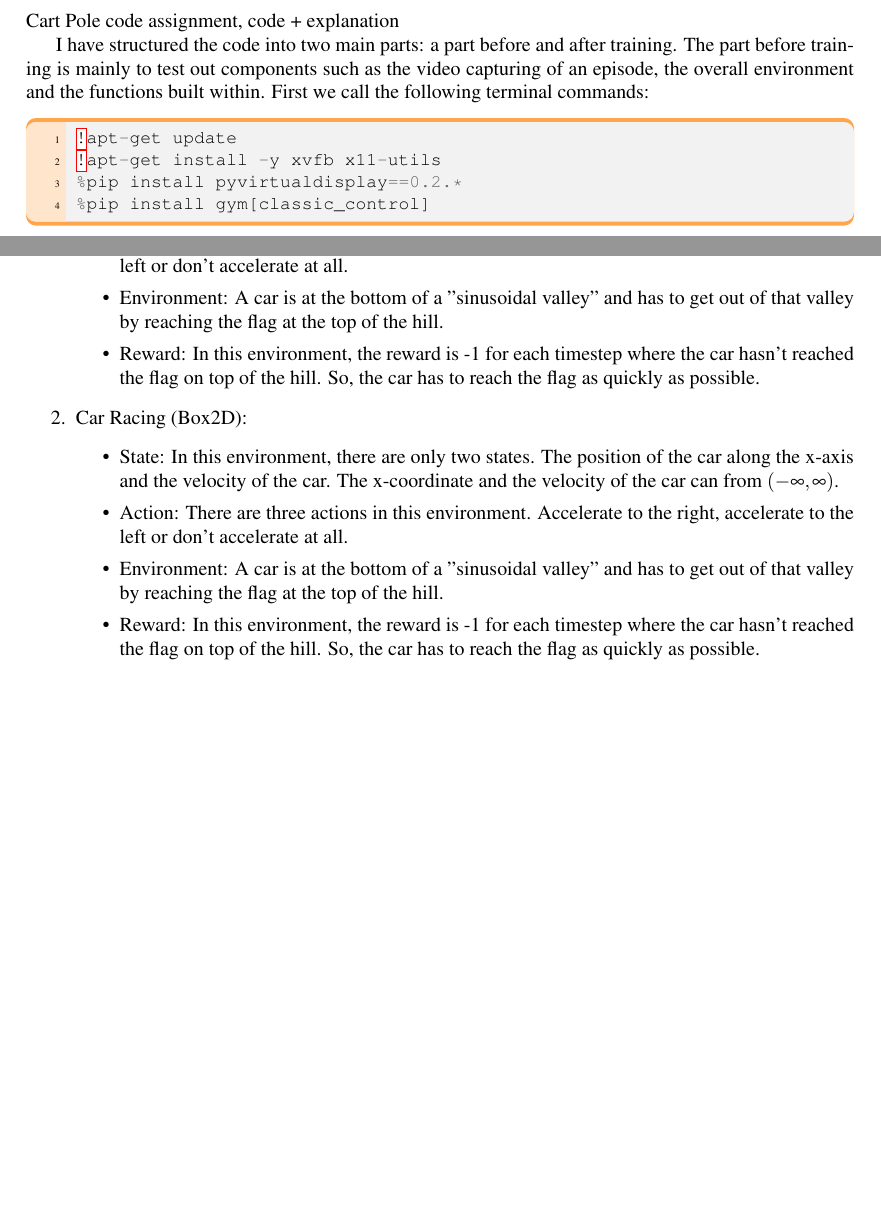
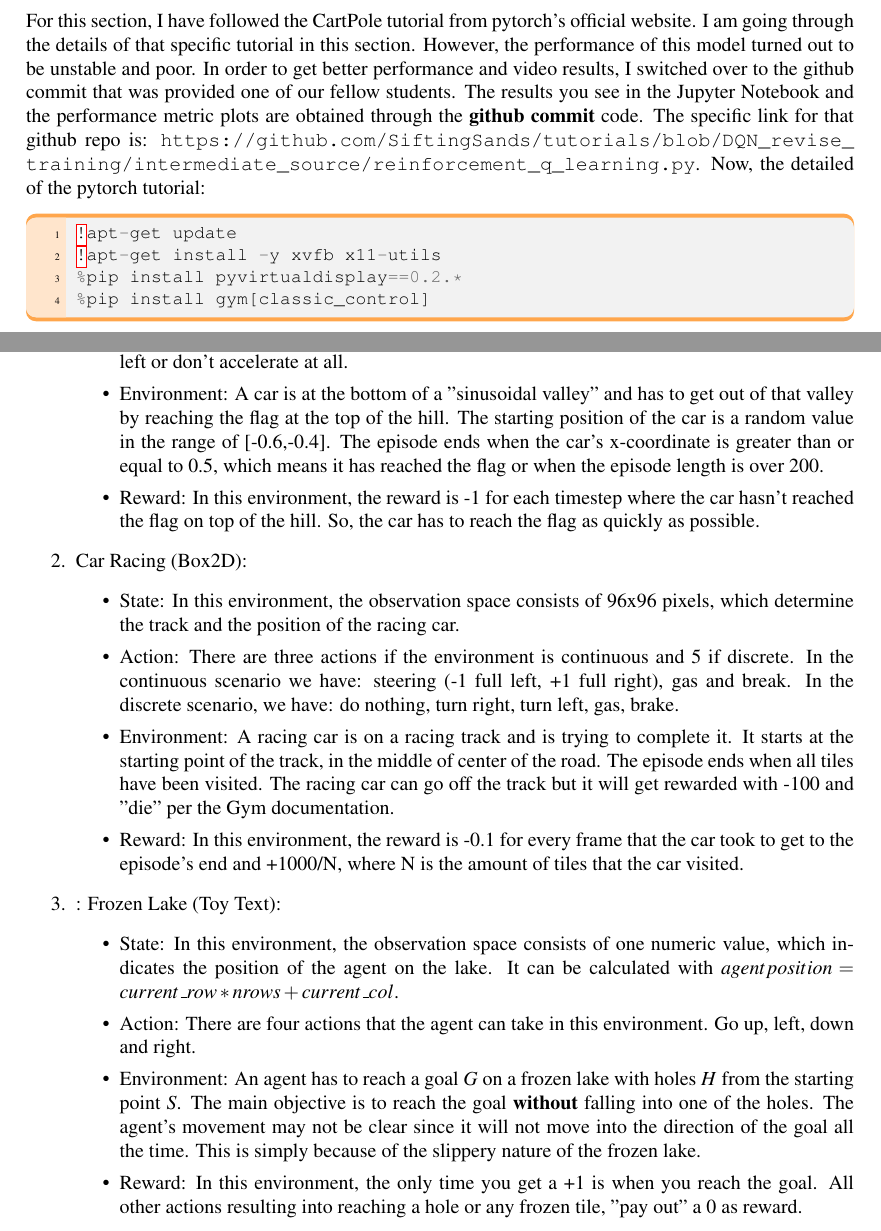
Before and after one commit to mehmetalisoner/Robotics-ComputerVision, a LaTeX document (Project2/Project2_Soner_Mehmet.tex): two parts of pages 2 and 11 of 11, joined at a grey line, cut at the place of the change, the shorter picture padded with empty space. The pictures show the PDF file Project2/Project2_Soner_Mehmet.pdf that the author committed with the source.

Commit message:
update report

```diff
--- a/Project2/Project2_Soner_Mehmet.tex
+++ b/Project2/Project2_Soner_Mehmet.tex
@@ -242,11 +242,8 @@
 
 
 
-\section{Problem 1}
-Cart Pole code assignment, code + explanation
-
-
-I have structured the code into two main parts: a part before and after training. The part before training is mainly to test out components such as the video capturing of an episode, the overall environment and the functions built within. First we call the following terminal commands:
+\section*{Problem 1}
+For this section, I have followed the CartPole tutorial from pytorch's official website. I am going through the details of that specific tutorial in this section. However, the performance of this model turned out to be unstable and poor. In order to get better performance and video results, I switched over to the github commit that was provided one of our fellow students. The results you see in the Jupyter Notebook and the performance metric plots are obtained through the \textbf{github commit} code. The specific link for that github repo is: \url{https://github.com/SiftingSands/tutorials/blob/DQN_revise_training/intermediate_source/reinforcement_q_learning.py}. Now, the detailed of the pytorch tutorial:
 
 \begin{mintedbox}{python}
 !apt-get update
@@ -571,7 +568,7 @@
 \begin{itemize}
 \item State: In this environment, there are only two states. The position of the car along the x-axis and the velocity of the car. The x-coordinate and the velocity of the car can from $\left(-\infty, \infty\right)$.
 \item Action: There are three actions in this environment. Accelerate to the right, accelerate to the left or don't accelerate at all.
-\item Environment: A car is at the bottom of a "sinusoidal valley" and has to get out of that valley by reaching the flag at the top of the hill.
+\item Environment: A car is at the bottom of a "sinusoidal valley" and has to get out of that valley by reaching the flag at the top of the hill. The starting position of the car is a random value in the range of [-0.6,-0.4]. The episode ends when the car's x-coordinate is greater than or equal to 0.5, which means it has reached the flag or when the episode length is over 200.
 \item Reward: In this environment, the reward is -1 for each timestep where the car hasn't reached the flag on top of the hill. So, the car has to reach the flag as quickly as possible.
 \end{itemize}
 
@@ -579,11 +576,28 @@
 
 \item Car Racing (Box2D):
 \begin{itemize}
-\item State: In this environment, there are only two states. The position of the car along the x-axis and the velocity of the car. The x-coordinate and the velocity of the car can from $\left(-\infty, \infty\right)$.
-\item Action: There are three actions in this environment. Accelerate to the right, accelerate to the left or don't accelerate at all.
-\item Environment: A car is at the bottom of a "sinusoidal valley" and has to get out of that valley by reaching the flag at the top of the hill.
-\item Reward: In this environment, the reward is -1 for each timestep where the car hasn't reached the flag on top of the hill. So, the car has to reach the flag as quickly as possible.
+\item State: In this environment, the observation space consists of 96x96 pixels, which determine the track and the position of the racing car.
+\item Action: There are three actions if the environment is continuous and 5 if discrete. In the continuous scenario we have: steering (-1 full left, +1 full right), gas and break. In the discrete scenario, we have: do nothing, turn right, turn left, gas, brake.
+\item Environment: A racing car is on a racing track and is trying to complete it. It starts at the starting point of the track, in the middle of center of the road. The episode ends when all tiles have been visited. The racing car can go off the track but it will get rewarded with -100 and "die" per the Gym documentation.
+\item Reward: In this environment, the reward is -0.1 for every frame that the car took to get to the episode's end and +1000/N, where N is the amount of tiles that the car visited.
 \end{itemize}
+
+
+
+
+
+
+
+
+
+\item : Frozen Lake (Toy Text):
+\begin{itemize}
+\item State: In this environment, the observation space consists of one numeric value, which indicates the position of the agent on the lake. It can be calculated with $agent{position} = current\_row * nrows + current\_col$.
+\item Action: There are four actions that the agent can take in this environment. Go up, left, down and right.
+\item Environment: An agent has to reach a goal $G$ on a frozen lake with holes $H$ from the starting point $S$. The main objective is to reach the goal \textbf{without} falling into one of the holes. The agent's movement may not be clear since it will not move into the direction of the goal all the time. This is simply because of the slippery nature of the frozen lake.
+\item Reward: In this environment, the only time you get a +1 is when you reach the goal. All other actions resulting into reaching a hole or any frozen tile, "pay out" a 0 as reward.
+\end{itemize}
+
 
 \end{enumerate}
 
```
Also changed, not shown: Project2/Project2_Soner_Mehmet.pdf, Project2/Project2_Soner_Mehmet.tex (14 more changed lines).
